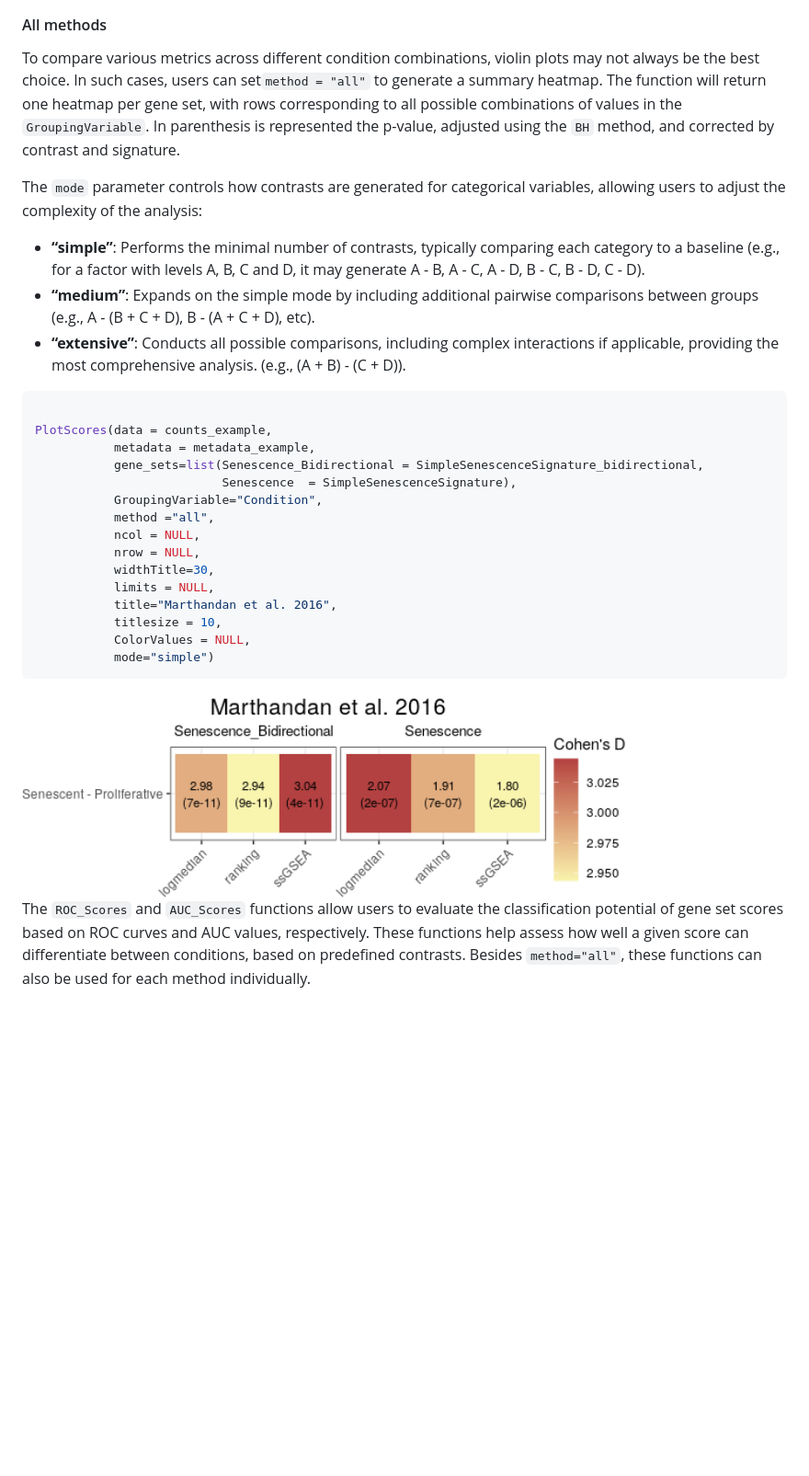
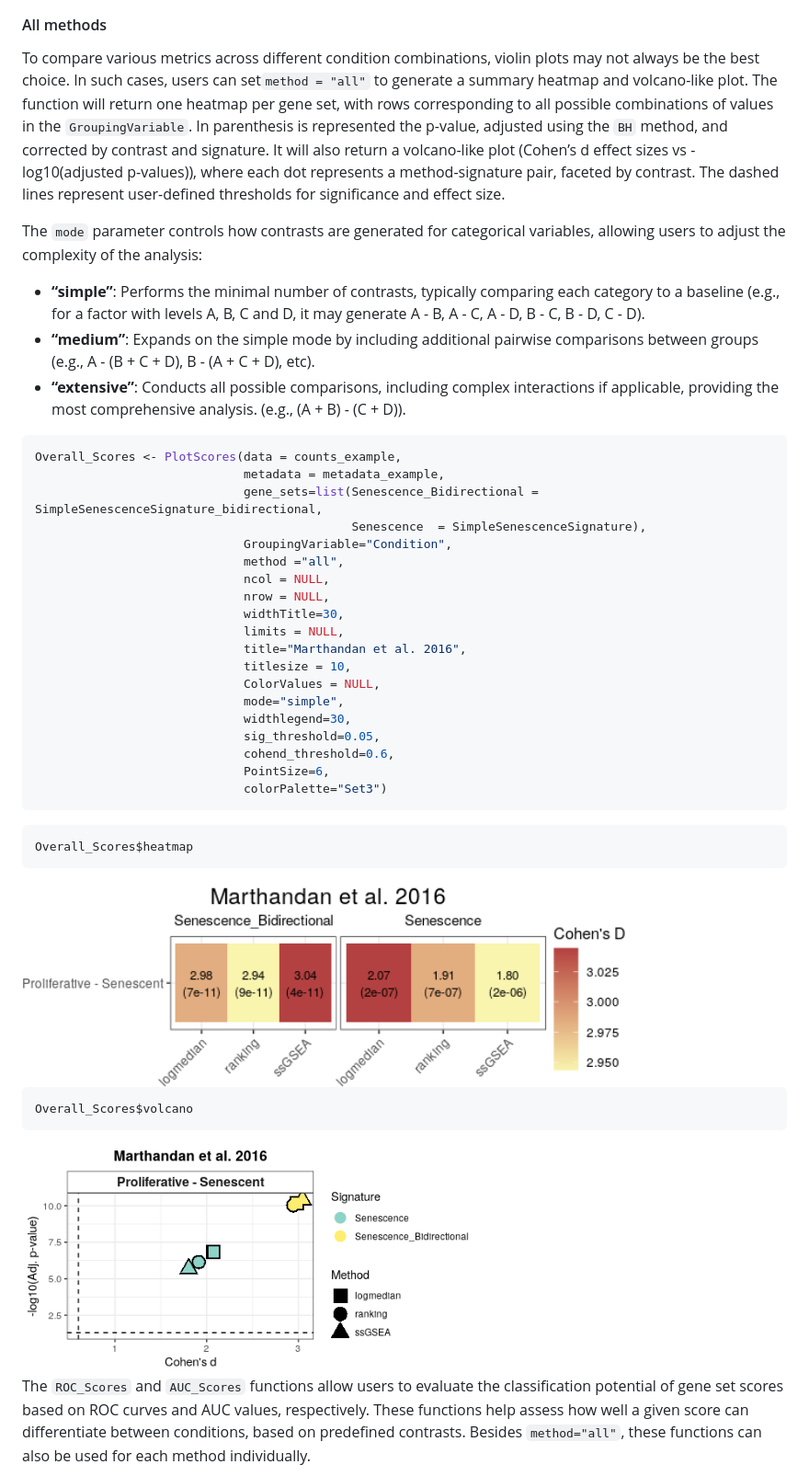
Before and after one commit to DiseaseTranscriptomicsLab/markeR, a Markdown page: README.md, the part around one of its changes. Shown at 92% size. Rendered like a GitHub page; pictures changed too: man/figures/README-Overall_Scores_heatmap-1.png (added), man/figures/README-Overall_Scores_volcano-1.png (added), man/figures/README-heatmap_all-1.png; blank space fills up the shorter version.

Commit message:
Create new function to plot cohen's D and p-value in a volcano-like plot (Score)

````diff
--- a/README.md
+++ b/README.md
@@ -559,11 +565,15 @@ PlotScores(data = counts_example,
 
 To compare various metrics across different condition combinations,
 violin plots may not always be the best choice. In such cases, users can
-set`method = "all"` to generate a summary heatmap. The function will
-return one heatmap per gene set, with rows corresponding to all possible
-combinations of values in the `GroupingVariable`. In parenthesis is
-represented the p-value, adjusted using the `BH` method, and corrected
-by contrast and signature.
+set`method = "all"` to generate a summary heatmap and volcano-like plot.
+The function will return one heatmap per gene set, with rows
+corresponding to all possible combinations of values in the
+`GroupingVariable`. In parenthesis is represented the p-value, adjusted
+using the `BH` method, and corrected by contrast and signature. It will
+also return a volcano-like plot (Cohen’s d effect sizes vs
+-log10(adjusted p-values)), where each dot represents a method-signature
+pair, faceted by contrast. The dashed lines represent user-defined
+thresholds for significance and effect size.
 
 The `mode` parameter controls how contrasts are generated for
 categorical variables, allowing users to adjust the complexity of the
@@ -581,24 +591,38 @@ analysis:
     analysis. (e.g., (A + B) - (C + D)).
 
 ``` r
-
-PlotScores(data = counts_example,
-           metadata = metadata_example,
-           gene_sets=list(Senescence_Bidirectional = SimpleSenescenceSignature_bidirectional,
-                          Senescence  = SimpleSenescenceSignature),
-           GroupingVariable="Condition",
-           method ="all",
-           ncol = NULL,
-           nrow = NULL,
-           widthTitle=30,
-           limits = NULL,
-           title="Marthandan et al. 2016",
-           titlesize = 10,
-           ColorValues = NULL,
-           mode="simple")
+Overall_Scores <- PlotScores(data = counts_example,
+                             metadata = metadata_example,
+                             gene_sets=list(Senescence_Bidirectional = SimpleSenescenceSignature_bidirectional,
+                                            Senescence  = SimpleSenescenceSignature),
+                             GroupingVariable="Condition",
+                             method ="all",
+                             ncol = NULL,
+                             nrow = NULL,
+                             widthTitle=30,
+                             limits = NULL,
+                             title="Marthandan et al. 2016",
+                             titlesize = 10,
+                             ColorValues = NULL,
+                             mode="simple",
+                             widthlegend=30,
+                             sig_threshold=0.05,
+                             cohend_threshold=0.6,
+                             PointSize=6,
+                             colorPalette="Set3")
 ```
 
-<img src="man/figures/README-heatmap_all-1.png" width="80%" />
+``` r
+Overall_Scores$heatmap
+```
+
+<img src="man/figures/README-Overall_Scores_heatmap-1.png" width="80%" />
+
+``` r
+Overall_Scores$volcano
+```
+
+<img src="man/figures/README-Overall_Scores_volcano-1.png" width="60%" />
 
 The `ROC_Scores` and `AUC_Scores` functions allow users to evaluate the
 classification potential of gene set scores based on ROC curves and AUC
````
Also changed, not shown: other parts of README.md (+27 -21 lines), man/figures/README-heatmap_all-2.png (added), man/figures/README-variableassoc_score_bidirectsen-1.png, man/figures/README-variableassoc_score_sen-1.png, 12 other files.
